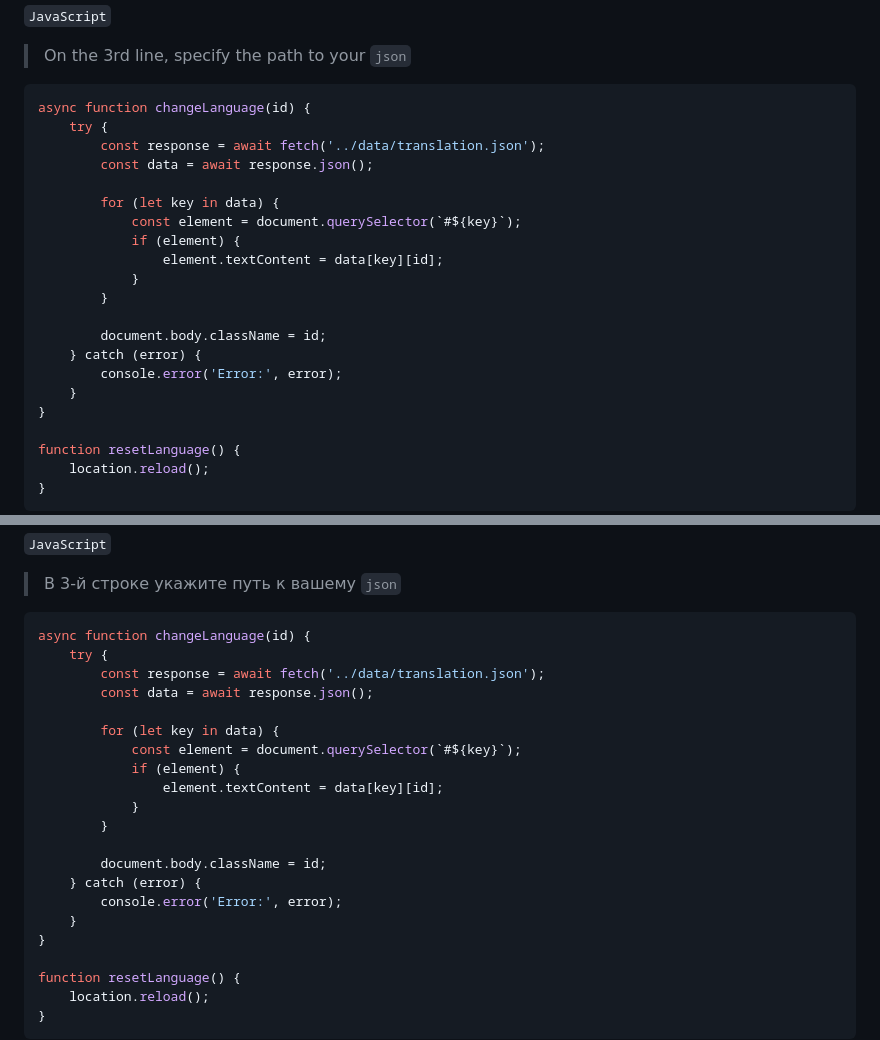
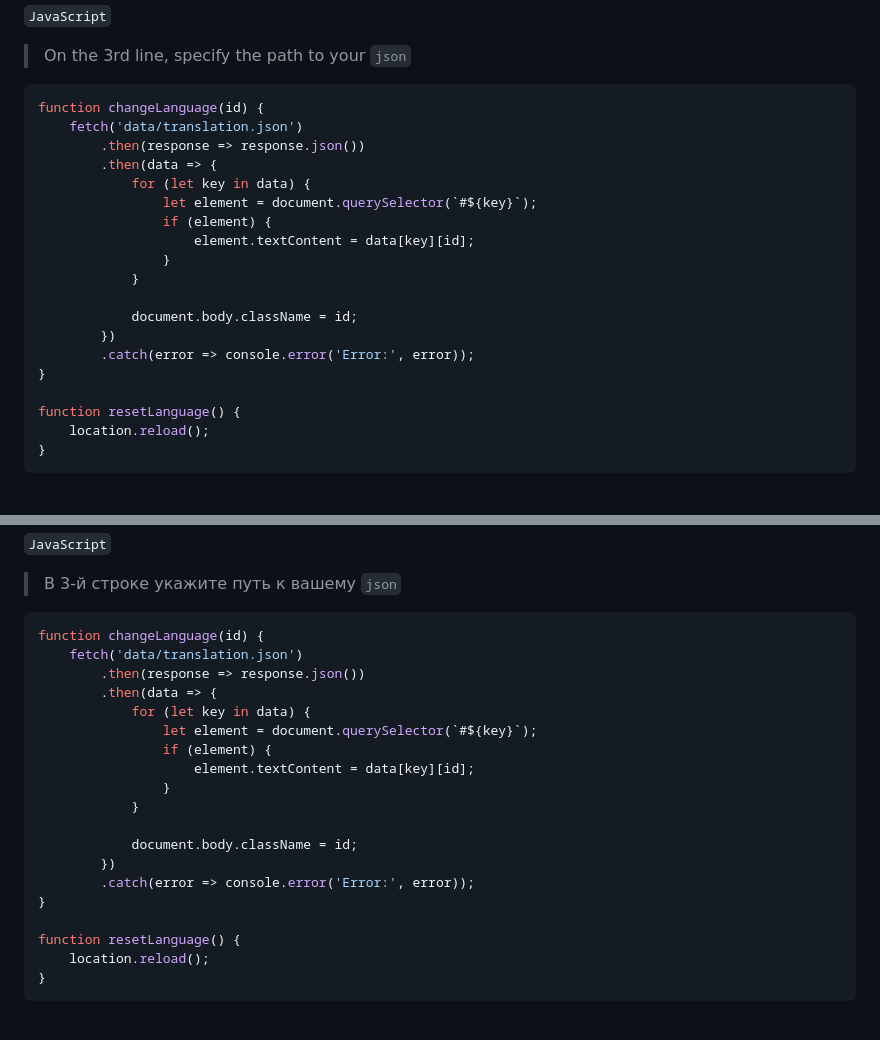
Before and after one commit to uzyanbaev/languages-switcher, a Markdown page: readme.md, 2 parts joined by grey strips. Drawn GitHub-style; blank space fills up the shorter version.

````diff
--- a/readme.md
+++ b/readme.md
@@ -54,22 +54,20 @@ This is a simple language switcher for JavaScript-based websites, allowing you t
 
 > On the 3rd line, specify the path to your `json`
 ```javascript
-async function changeLanguage(id) {
-    try {
-        const response = await fetch('../data/translation.json');
-        const data = await response.json();
+function changeLanguage(id) {
+    fetch('data/translation.json')
+        .then(response => response.json())
+        .then(data => {
+            for (let key in data) {
+                let element = document.querySelector(`#${key}`);
+                if (element) {
+                    element.textContent = data[key][id];
+                }
+            }
 
-        for (let key in data) {
-            const element = document.querySelector(`#${key}`);
-            if (element) {
-                element.textContent = data[key][id];
-            }
-        }
-
-        document.body.className = id;
-    } catch (error) {
-        console.error('Error:', error);
-    }
+            document.body.className = id;
+        })
+        .catch(error => console.error('Error:', error));
 }
 
 function resetLanguage() {
@@ -152,22 +150,20 @@ function resetLanguage() {
 
 > В 3-й строке укажите путь к вашему `json`
 ```javascript
-async function changeLanguage(id) {
-    try {
-        const response = await fetch('../data/translation.json');
-        const data = await response.json();
+function changeLanguage(id) {
+    fetch('data/translation.json')
+        .then(response => response.json())
+        .then(data => {
+            for (let key in data) {
+                let element = document.querySelector(`#${key}`);
+                if (element) {
+                    element.textContent = data[key][id];
+                }
+            }
 
-        for (let key in data) {
-            const element = document.querySelector(`#${key}`);
-            if (element) {
-                element.textContent = data[key][id];
-            }
-        }
-
-        document.body.className = id;
-    } catch (error) {
-        console.error('Error:', error);
-    }
+            document.body.className = id;
+        })
+        .catch(error => console.error('Error:', error));
 }
 
 function resetLanguage() {
````
Also changed, not shown: other parts of readme.md (+2 -2 lines).
